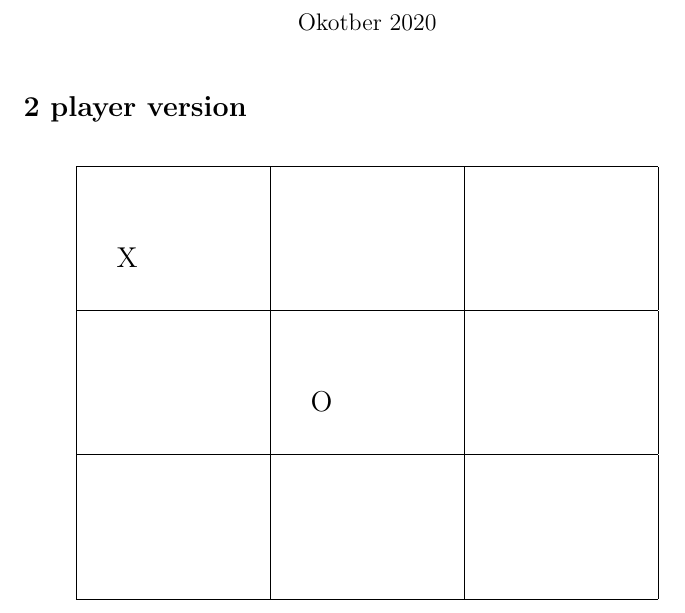
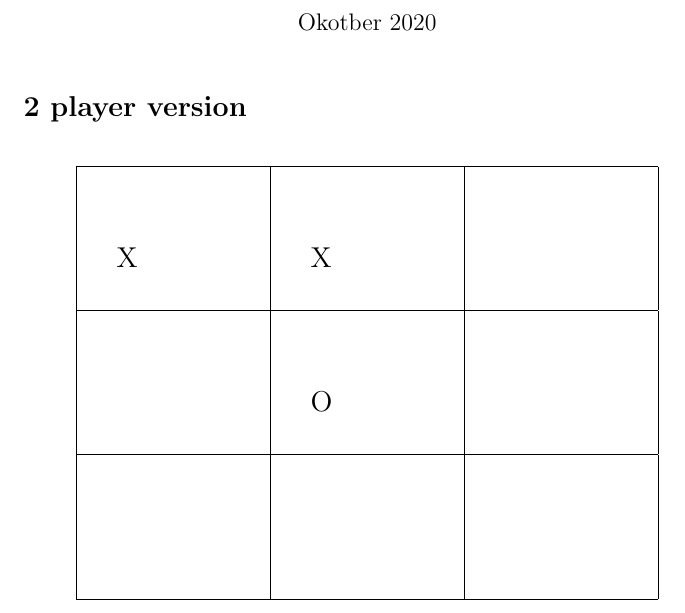
Before and after one commit to anne389j/test, a LaTeX document (TicTacToe.tex): part of page 1 of 2, cut so that both start at the same text. Compiled offline with pdfLaTeX.

Commit message:
Anne andet træk

```diff
--- a/TicTacToe.tex
+++ b/TicTacToe.tex
@@ -22,7 +22,7 @@
 \hline
 
 %Indsæt dit træk her:
-X  &   &   \\ \hline
+X  & X   &   \\ \hline
   &  O &   \\ \hline
   &   &   \\ \hline
 \end{tabular}
```
Also changed, not shown: tictactoe.pdf.
